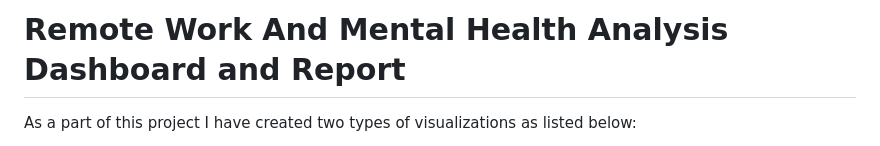
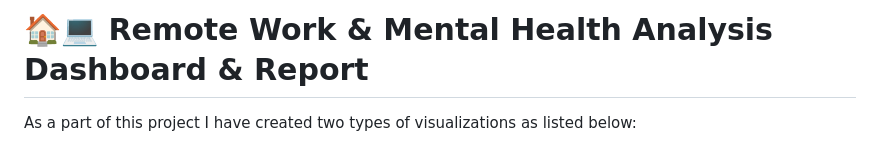
Before and after one commit to PriyankaMetkar/Remote-Work-And-Mental-Health-Analysis, a Markdown page: README.md, the part around the change. Drawn GitHub-style.

```diff
--- a/README.md
+++ b/README.md
@@ -1,4 +1,4 @@
-# Remote Work And Mental Health Analysis Dashboard and Report
+# 🏠💻 Remote Work & Mental Health Analysis Dashboard & Report
 
 As a part of this project I have created two types of visualizations as listed below:
 
```
